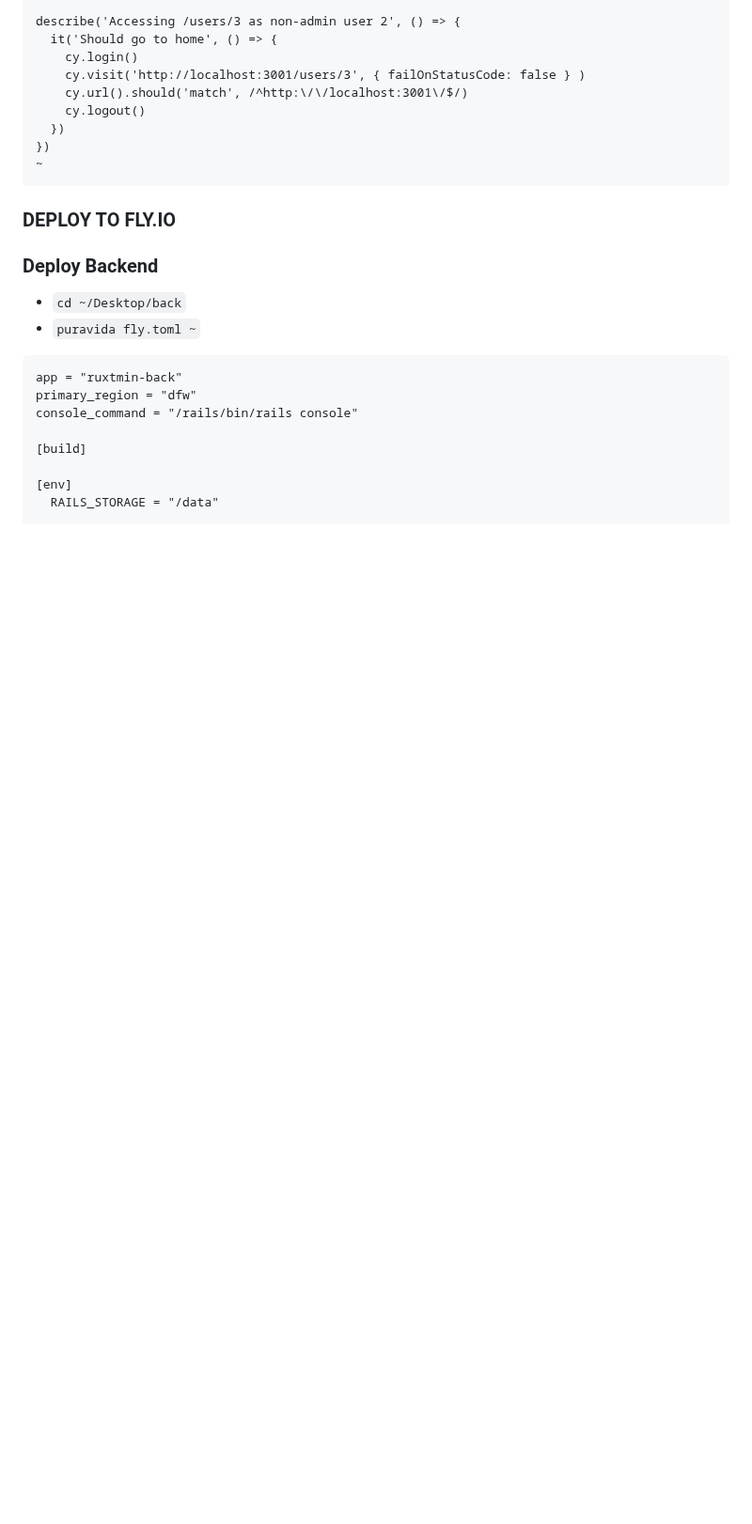
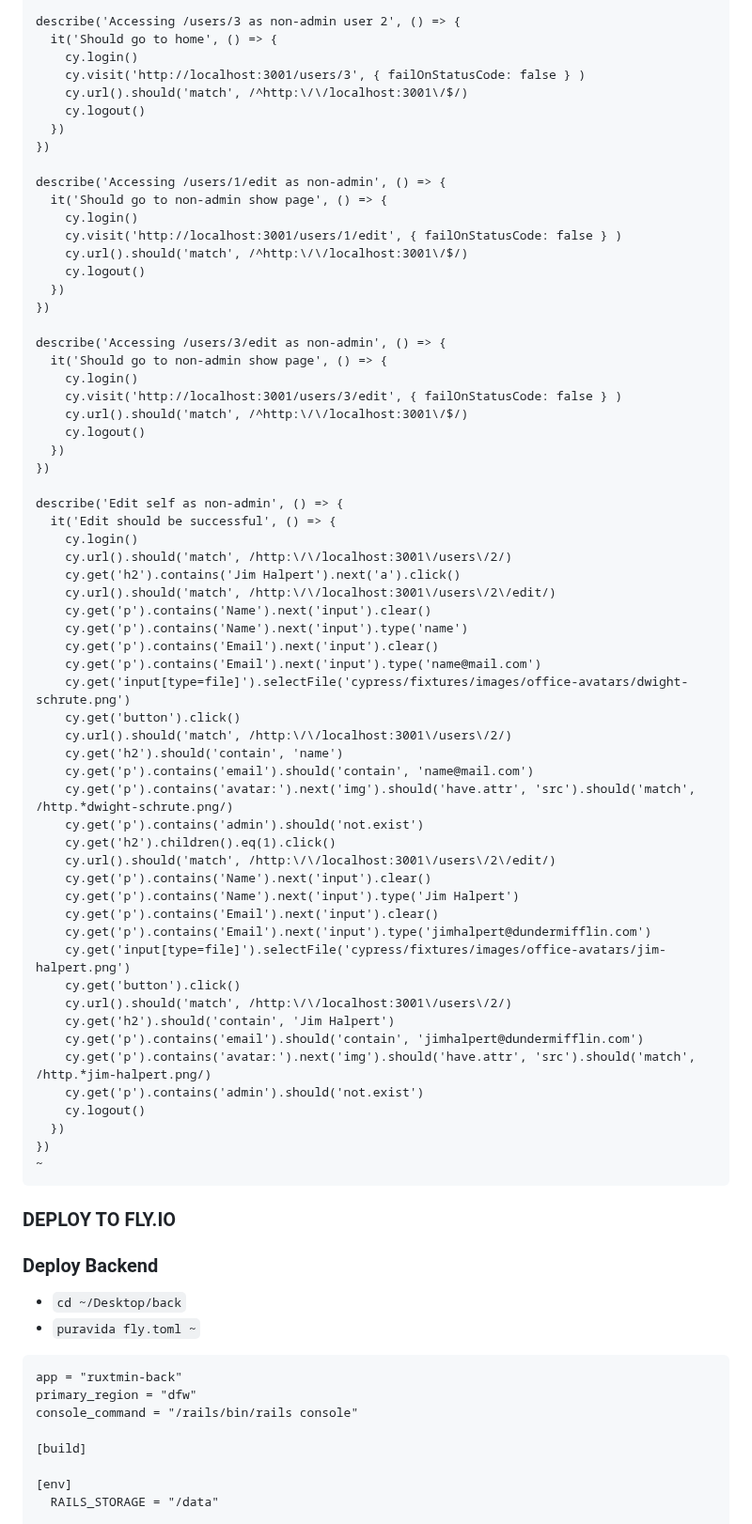
Before and after one commit to mark-mcdermott/ruxtmin, a Markdown page: README.md, the part around the change. Shown at 94% size. GitHub-like rendering; blank space fills up the shorter version.

Commit message:
Add non-admin accessing edit page tests

````diff
--- a/README.md
+++ b/README.md
@@ -2883,6 +2883,58 @@ describe('Accessing /users/3 as non-admin user 2', () => {
     cy.logout()
   })
 })
+
+describe('Accessing /users/1/edit as non-admin', () => {
+  it('Should go to non-admin show page', () => {
+    cy.login()
+    cy.visit('http://localhost:3001/users/1/edit', { failOnStatusCode: false } )
+    cy.url().should('match', /^http:\/\/localhost:3001\/$/)
+    cy.logout()
+  })
+})
+
+describe('Accessing /users/3/edit as non-admin', () => {
+  it('Should go to non-admin show page', () => {
+    cy.login()
+    cy.visit('http://localhost:3001/users/3/edit', { failOnStatusCode: false } )
+    cy.url().should('match', /^http:\/\/localhost:3001\/$/)
+    cy.logout()
+  })
+})
+
+describe('Edit self as non-admin', () => {
+  it('Edit should be successful', () => {
+    cy.login()
+    cy.url().should('match', /http:\/\/localhost:3001\/users\/2/)
+    cy.get('h2').contains('Jim Halpert').next('a').click()
+    cy.url().should('match', /http:\/\/localhost:3001\/users\/2\/edit/)
+    cy.get('p').contains('Name').next('input').clear()
+    cy.get('p').contains('Name').next('input').type('name')
+    cy.get('p').contains('Email').next('input').clear()
+    cy.get('p').contains('Email').next('input').type('name@mail.com')
+    cy.get('input[type=file]').selectFile('cypress/fixtures/images/office-avatars/dwight-schrute.png')
+    cy.get('button').click()
+    cy.url().should('match', /http:\/\/localhost:3001\/users\/2/)
+    cy.get('h2').should('contain', 'name')
+    cy.get('p').contains('email').should('contain', 'name@mail.com')
+    cy.get('p').contains('avatar:').next('img').should('have.attr', 'src').should('match', /http.*dwight-schrute.png/)
+    cy.get('p').contains('admin').should('not.exist')
+    cy.get('h2').children().eq(1).click()
+    cy.url().should('match', /http:\/\/localhost:3001\/users\/2\/edit/)
+    cy.get('p').contains('Name').next('input').clear()
+    cy.get('p').contains('Name').next('input').type('Jim Halpert')
+    cy.get('p').contains('Email').next('input').clear()
+    cy.get('p').contains('Email').next('input').type('jimhalpert@dundermifflin.com')
+    cy.get('input[type=file]').selectFile('cypress/fixtures/images/office-avatars/jim-halpert.png')
+    cy.get('button').click()
+    cy.url().should('match', /http:\/\/localhost:3001\/users\/2/)
+    cy.get('h2').should('contain', 'Jim Halpert')
+    cy.get('p').contains('email').should('contain', 'jimhalpert@dundermifflin.com')
+    cy.get('p').contains('avatar:').next('img').should('have.attr', 'src').should('match', /http.*jim-halpert.png/)
+    cy.get('p').contains('admin').should('not.exist')
+    cy.logout()
+  })
+})
 ~
 ```
 
````
